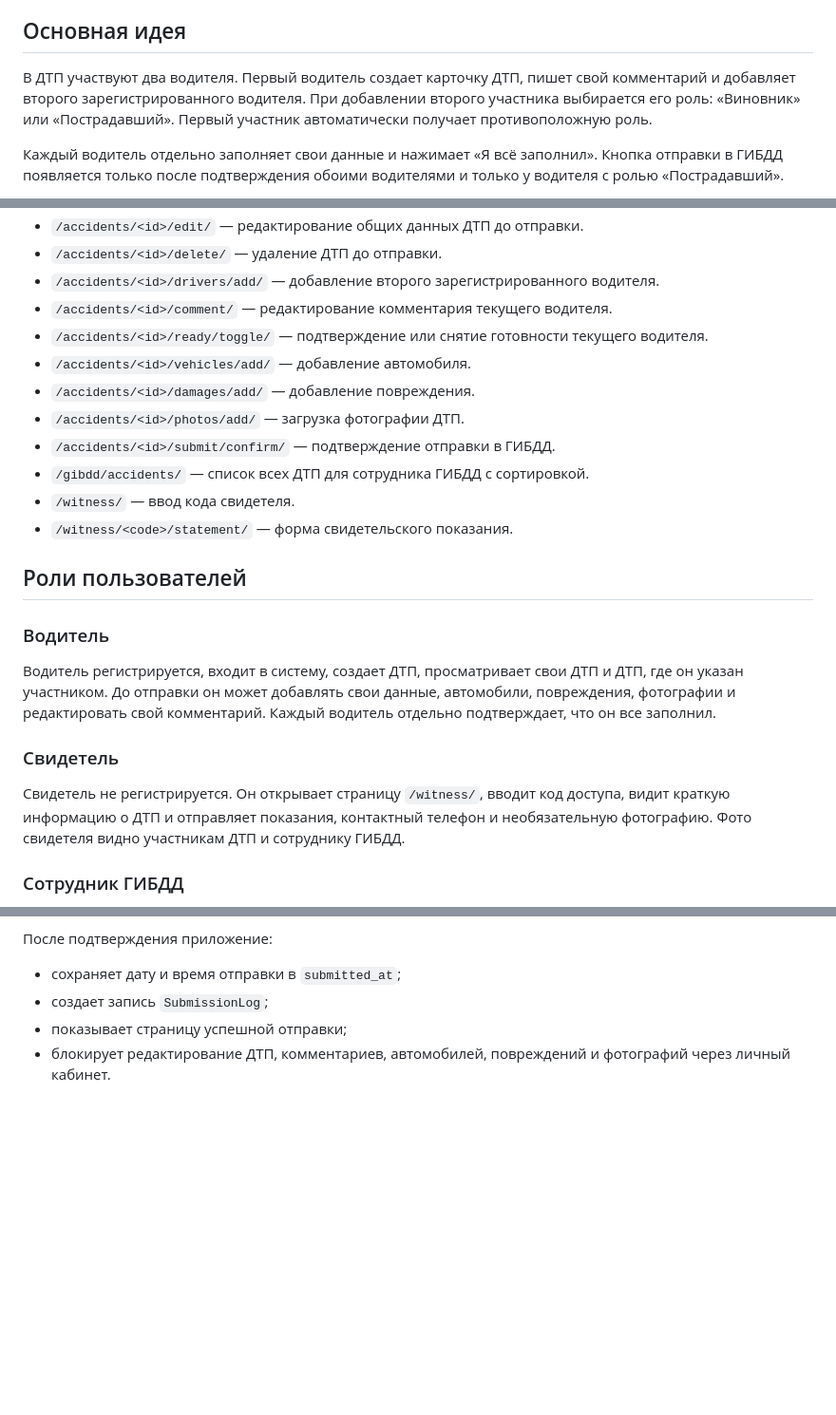
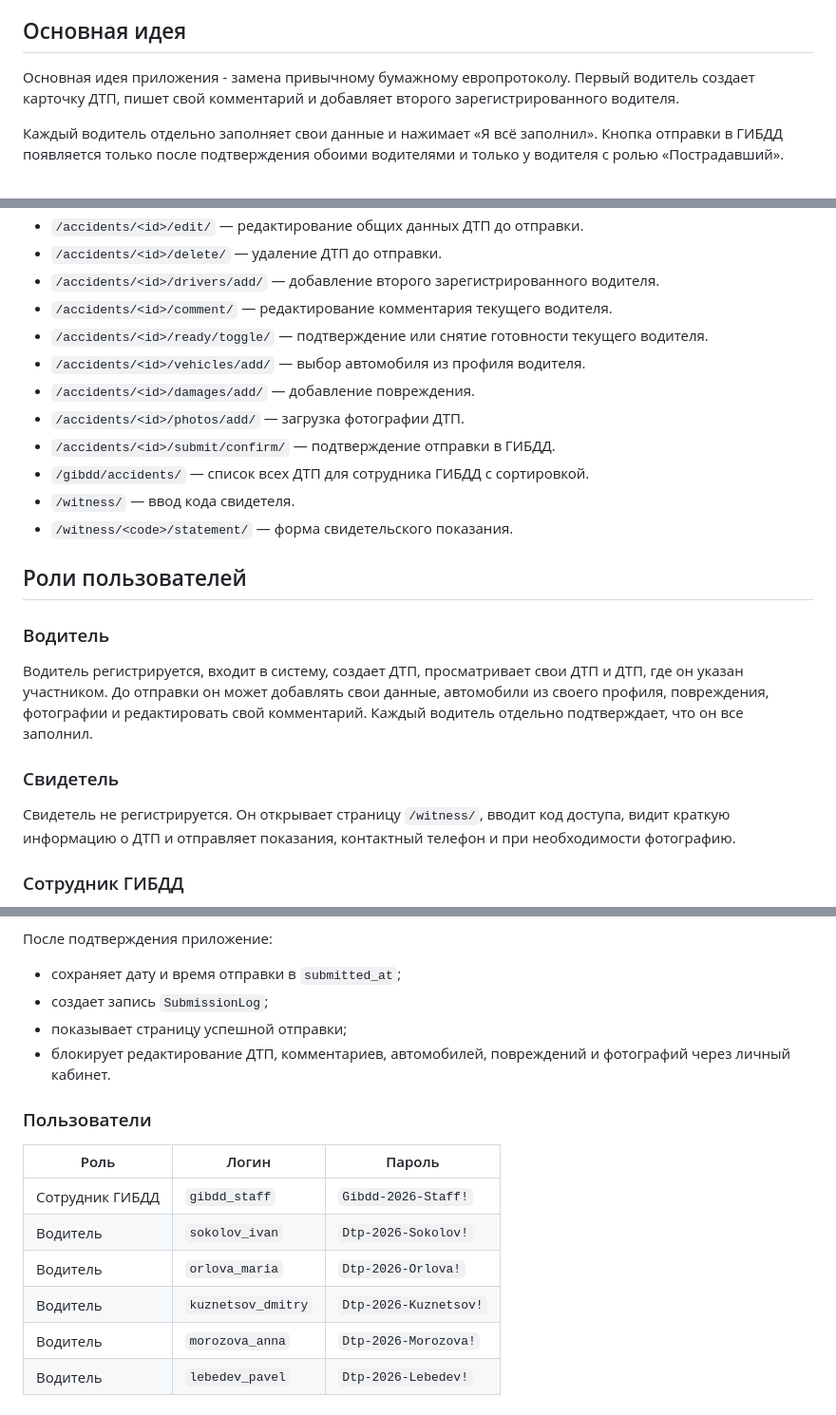
Before and after one commit to IvankEn08/DTP_app, a Markdown page: README.md, 3 parts joined by grey strips. Shown at 95% size. GitHub-like rendering; blank space fills up the shorter version.

Commit message:
added login information to README.md

```diff
--- a/README.md
+++ b/README.md
@@ -16,7 +16,7 @@
 
 ## Основная идея
 
-В ДТП участвуют два водителя. Первый водитель создает карточку ДТП, пишет свой комментарий и добавляет второго зарегистрированного водителя. При добавлении второго участника выбирается его роль: «Виновник» или «Пострадавший». Первый участник автоматически получает противоположную роль.
+Основная идея приложения - замена привычному бумажному европротоколу. Первый водитель создает карточку ДТП, пишет свой комментарий и добавляет второго зарегистрированного водителя.
 
 Каждый водитель отдельно заполняет свои данные и нажимает «Я всё заполнил». Кнопка отправки в ГИБДД появляется только после подтверждения обоими водителями и только у водителя с ролью «Пострадавший».
 
@@ -93,7 +93,7 @@ DB_PORT=5432
 - `/accidents/<id>/drivers/add/` — добавление второго зарегистрированного водителя.
 - `/accidents/<id>/comment/` — редактирование комментария текущего водителя.
 - `/accidents/<id>/ready/toggle/` — подтверждение или снятие готовности текущего водителя.
-- `/accidents/<id>/vehicles/add/` — добавление автомобиля.
+- `/accidents/<id>/vehicles/add/` — выбор автомобиля из профиля водителя.
 - `/accidents/<id>/damages/add/` — добавление повреждения.
 - `/accidents/<id>/photos/add/` — загрузка фотографии ДТП.
 - `/accidents/<id>/submit/confirm/` — подтверждение отправки в ГИБДД.
@@ -105,11 +105,11 @@ DB_PORT=5432
 
 ### Водитель
 
-Водитель регистрируется, входит в систему, создает ДТП, просматривает свои ДТП и ДТП, где он указан участником. До отправки он может добавлять свои данные, автомобили, повреждения, фотографии и редактировать свой комментарий. Каждый водитель отдельно подтверждает, что он все заполнил.
+Водитель регистрируется, входит в систему, создает ДТП, просматривает свои ДТП и ДТП, где он указан участником. До отправки он может добавлять свои данные, автомобили из своего профиля, повреждения, фотографии и редактировать свой комментарий. Каждый водитель отдельно подтверждает, что он все заполнил.
 
 ### Свидетель
 
-Свидетель не регистрируется. Он открывает страницу `/witness/`, вводит код доступа, видит краткую информацию о ДТП и отправляет показания, контактный телефон и необязательную фотографию. Фото свидетеля видно участникам ДТП и сотруднику ГИБДД.
+Свидетель не регистрируется. Он открывает страницу `/witness/`, вводит код доступа, видит краткую информацию о ДТП и отправляет показания, контактный телефон и при необходимости фотографию.
 
 ### Сотрудник ГИБДД
 
@@ -140,3 +140,14 @@ DB_PORT=5432
 - создает запись `SubmissionLog`;
 - показывает страницу успешной отправки;
 - блокирует редактирование ДТП, комментариев, автомобилей, повреждений и фотографий через личный кабинет.
+
+### Пользователи
+
+| Роль | Логин | Пароль |
+|---|---|---|
+| Сотрудник ГИБДД | `gibdd_staff` | `Gibdd-2026-Staff!` |
+| Водитель | `sokolov_ivan` | `Dtp-2026-Sokolov!` |
+| Водитель | `orlova_maria` | `Dtp-2026-Orlova!` |
+| Водитель | `kuznetsov_dmitry` | `Dtp-2026-Kuznetsov!` |
+| Водитель | `morozova_anna` | `Dtp-2026-Morozova!` |
+| Водитель | `lebedev_pavel` | `Dtp-2026-Lebedev!` |
```
